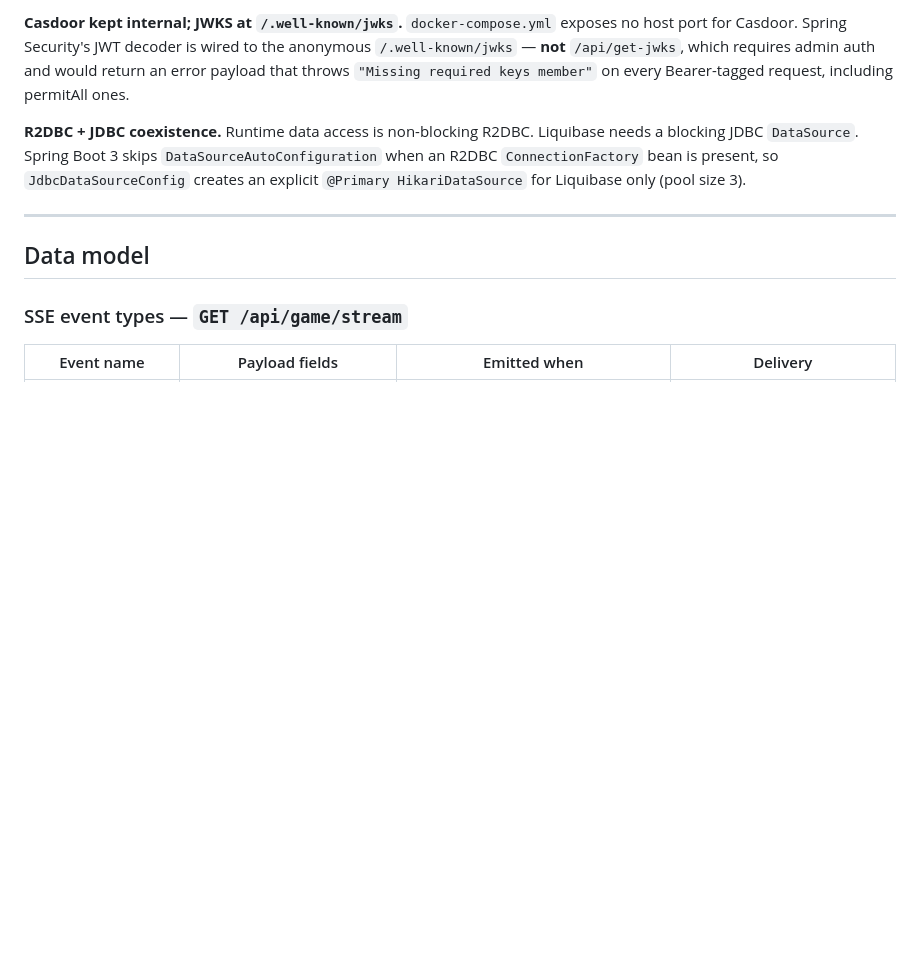
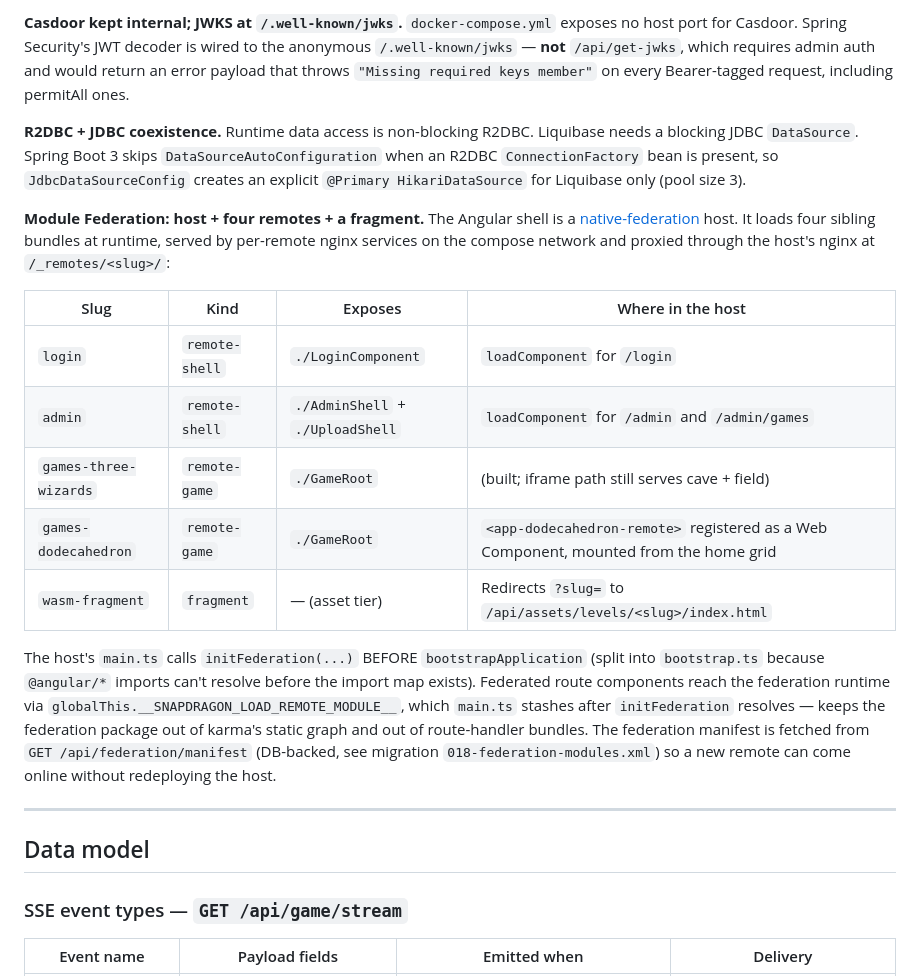
Before and after one commit to hugmesh/hugmesh-games, a Markdown page: README.md, the part around the change. Drawn GitHub-style; blank space fills up the shorter version.

Commit message:
docs(README): document the federation surface in Key architectural decisions
Adds a "Module Federation: host + four remotes + a fragment" entry to
the architectural-decisions section so future contributors know:
  - Which slugs map to which exposed modules
  - Where the host consumes each (loadComponent route vs Web Component)
  - That main.ts/bootstrap.ts is split for the import-map chicken-and-egg
  - That the global stash __SNAPDRAGON_LOAD_REMOTE_MODULE__ is the
    deliberate seam for keeping the federation package out of karma
    and out of route-handler bundles
  - Where the manifest comes from (DB-backed via migration
    018-federation-modules.xml)

The runtime architecture diagram earlier in the README still shows
the iframe path (cave + field) accurately — that path remains live;
only login + admin + admin/games + dodecahedron route through
federation today.

```diff
--- a/README.md
+++ b/README.md
@@ -211,6 +211,19 @@ The key handler in `game_bridge.gd` calls `player._cast_spell(N)` directly in-WA
 **R2DBC + JDBC coexistence.**
 Runtime data access is non-blocking R2DBC. Liquibase needs a blocking JDBC `DataSource`. Spring Boot 3 skips `DataSourceAutoConfiguration` when an R2DBC `ConnectionFactory` bean is present, so `JdbcDataSourceConfig` creates an explicit `@Primary HikariDataSource` for Liquibase only (pool size 3).
 
+**Module Federation: host + four remotes + a fragment.**
+The Angular shell is a [native-federation](https://www.npmjs.com/package/@angular-architects/native-federation) host. It loads four sibling bundles at runtime, served by per-remote nginx services on the compose network and proxied through the host's nginx at `/_remotes/<slug>/`:
+
+| Slug | Kind | Exposes | Where in the host |
+|---|---|---|---|
+| `login` | `remote-shell` | `./LoginComponent` | `loadComponent` for `/login` |
+| `admin` | `remote-shell` | `./AdminShell` + `./UploadShell` | `loadComponent` for `/admin` and `/admin/games` |
+| `games-three-wizards` | `remote-game` | `./GameRoot` | (built; iframe path still serves cave + field) |
+| `games-dodecahedron` | `remote-game` | `./GameRoot` | `<app-dodecahedron-remote>` registered as a Web Component, mounted from the home grid |
+| `wasm-fragment` | `fragment` | — (asset tier) | Redirects `?slug=` to `/api/assets/levels/<slug>/index.html` |
+
+The host's `main.ts` calls `initFederation(...)` BEFORE `bootstrapApplication` (split into `bootstrap.ts` because `@angular/*` imports can't resolve before the import map exists). Federated route components reach the federation runtime via `globalThis.__SNAPDRAGON_LOAD_REMOTE_MODULE__`, which `main.ts` stashes after `initFederation` resolves — keeps the federation package out of karma's static graph and out of route-handler bundles. The federation manifest is fetched from `GET /api/federation/manifest` (DB-backed, see migration `018-federation-modules.xml`) so a new remote can come online without redeploying the host.
+
 ---
 
 ## Data model
```
